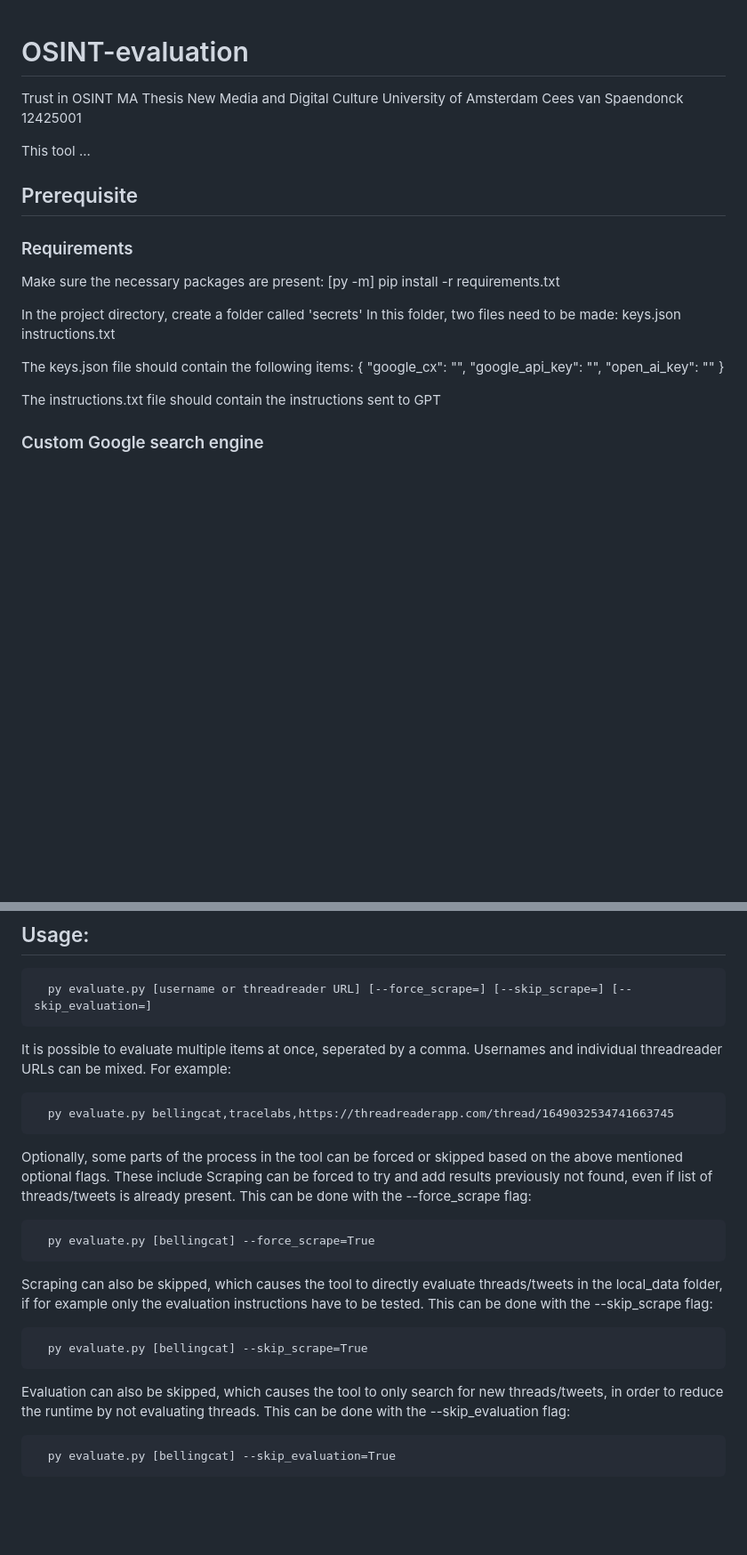
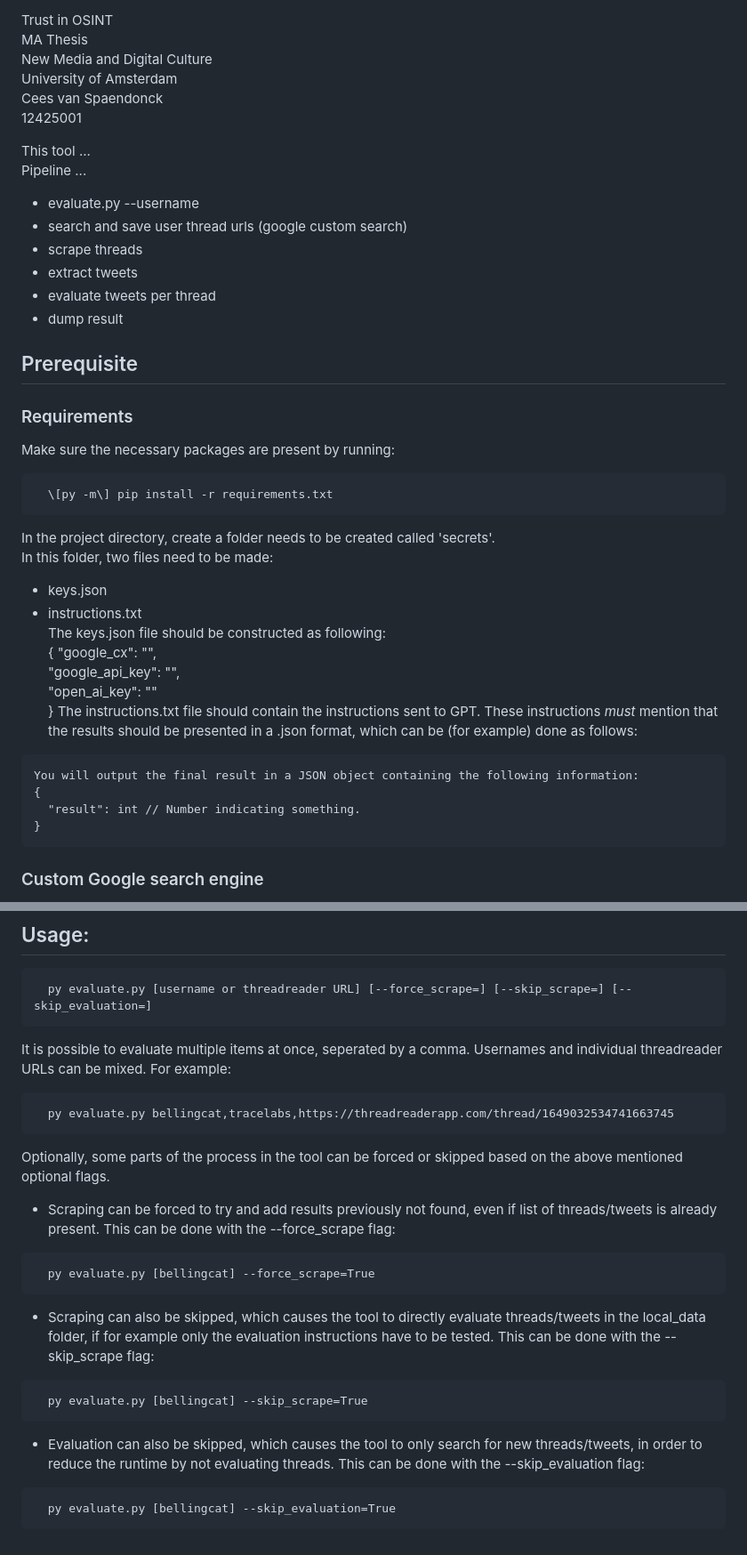
Before and after one commit to kolenyo2099/OSINT-evaluation_GUI, a Markdown page: README.md, 2 parts joined by grey strips. Shown at 89% size. Drawn GitHub-style; blank space fills up the shorter version.

````diff
--- a/README.md
+++ b/README.md
@@ -7,26 +7,38 @@ Cees van Spaendonck
 12425001
 
 This tool ...
+Pipeline ...
+- evaluate.py --username
+- search and save user thread urls (google custom search)
+- scrape threads
+- extract tweets
+- evaluate tweets per thread
+- dump result
+
 
 ## Prerequisite
 ### Requirements
-Make sure the necessary packages are present:
+Make sure the necessary packages are present by running:
+```
   \[py -m\] pip install -r requirements.txt
-
-In the project directory, create a folder called 'secrets'
+```
+In the project directory, create a folder needs to be created called 'secrets'.
 In this folder, two files need to be made:
-  keys.json
-  instructions.txt
-
-The keys.json file should contain the following items:
+  - keys.json
+  - instructions.txt
+The keys.json file should be constructed as following:
   {
     "google_cx": "",
     "google_api_key": "",
     "open_ai_key": ""
   }
-
-The instructions.txt file should contain the instructions sent to GPT
-
+The instructions.txt file should contain the instructions sent to GPT. These instructions *must* mention that the results should be presented in a .json format, which can be (for example) done as follows:
+```
+You will output the final result in a JSON object containing the following information:
+{
+  "result": int // Number indicating something.
+}
+```
 ### Custom Google search engine
   - A [custom Google search engine](https://programmablesearchengine.google.com/controlpanel/all) has to be made
   - First, press the blue button to add a new custom search engine
@@ -49,22 +61,20 @@ The instructions.txt file should contain the instructions sent to GPT
 ```
   py evaluate.py [username or threadreader URL] [--force_scrape=] [--skip_scrape=] [--skip_evaluation=]
 ```
-It is possible to evaluate multiple items at once, seperated by a comma. Usernames and individual threadreader URLs can be mixed.
-For example:
+It is possible to evaluate multiple items at once, seperated by a comma. Usernames and individual threadreader URLs can be mixed. For example:
 ```
   py evaluate.py bellingcat,tracelabs,https://threadreaderapp.com/thread/1649032534741663745
 ```
-
-Optionally, some parts of the process in the tool can be forced or skipped based on the above mentioned optional flags. These include
-Scraping can be forced to try and add results previously not found, even if list of threads/tweets is already present. This can be done with the --force_scrape flag:
+Optionally, some parts of the process in the tool can be forced or skipped based on the above mentioned optional flags.
+- Scraping can be forced to try and add results previously not found, even if list of threads/tweets is already present. This can be done with the --force_scrape flag:
 ```
   py evaluate.py [bellingcat] --force_scrape=True
 ```
-Scraping can also be skipped, which causes the tool to directly evaluate threads/tweets in the local_data folder, if for example only the evaluation instructions have to be tested. This can be done with the --skip_scrape flag:
+- Scraping can also be skipped, which causes the tool to directly evaluate threads/tweets in the local_data folder, if for example only the evaluation instructions have to be tested. This can be done with the --skip_scrape flag:
 ```
   py evaluate.py [bellingcat] --skip_scrape=True
 ```
-Evaluation can also be skipped, which causes the tool to only search for new threads/tweets, in order to reduce the runtime by not evaluating threads. This can be done with the --skip_evaluation flag:
+- Evaluation can also be skipped, which causes the tool to only search for new threads/tweets, in order to reduce the runtime by not evaluating threads. This can be done with the --skip_evaluation flag:
 ```
   py evaluate.py [bellingcat] --skip_evaluation=True
 ```
````
